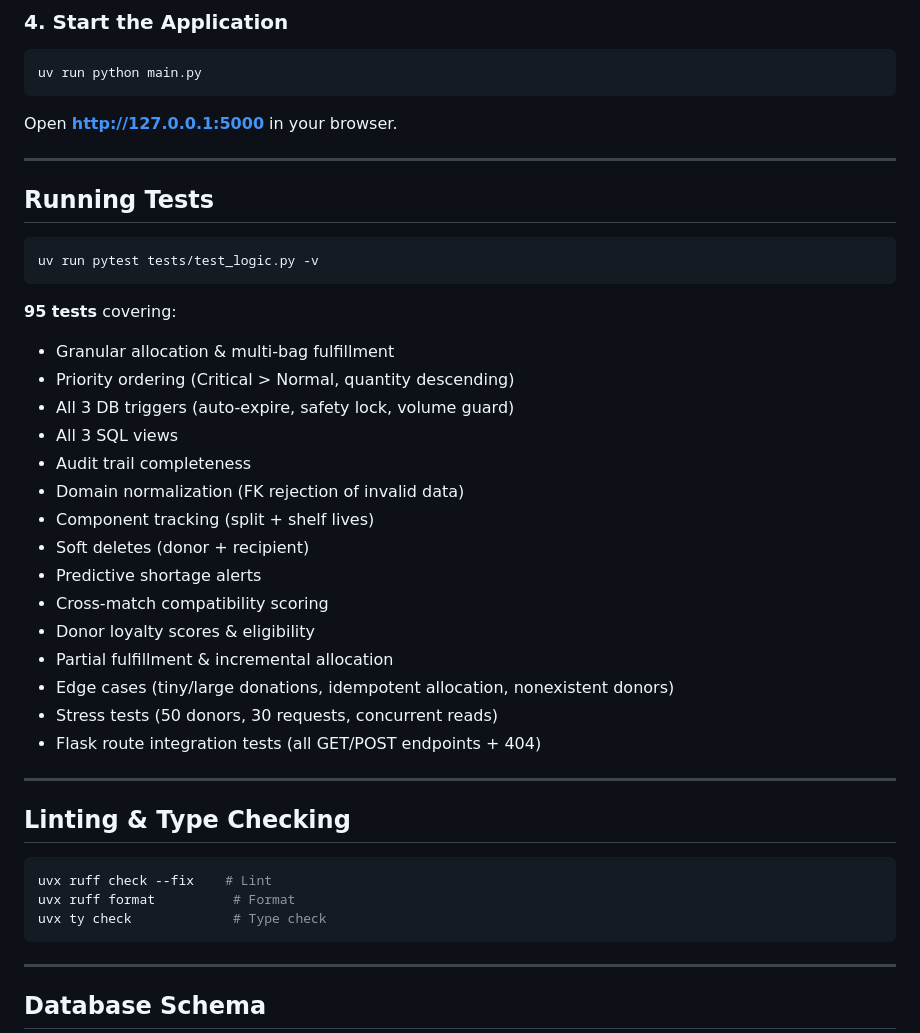
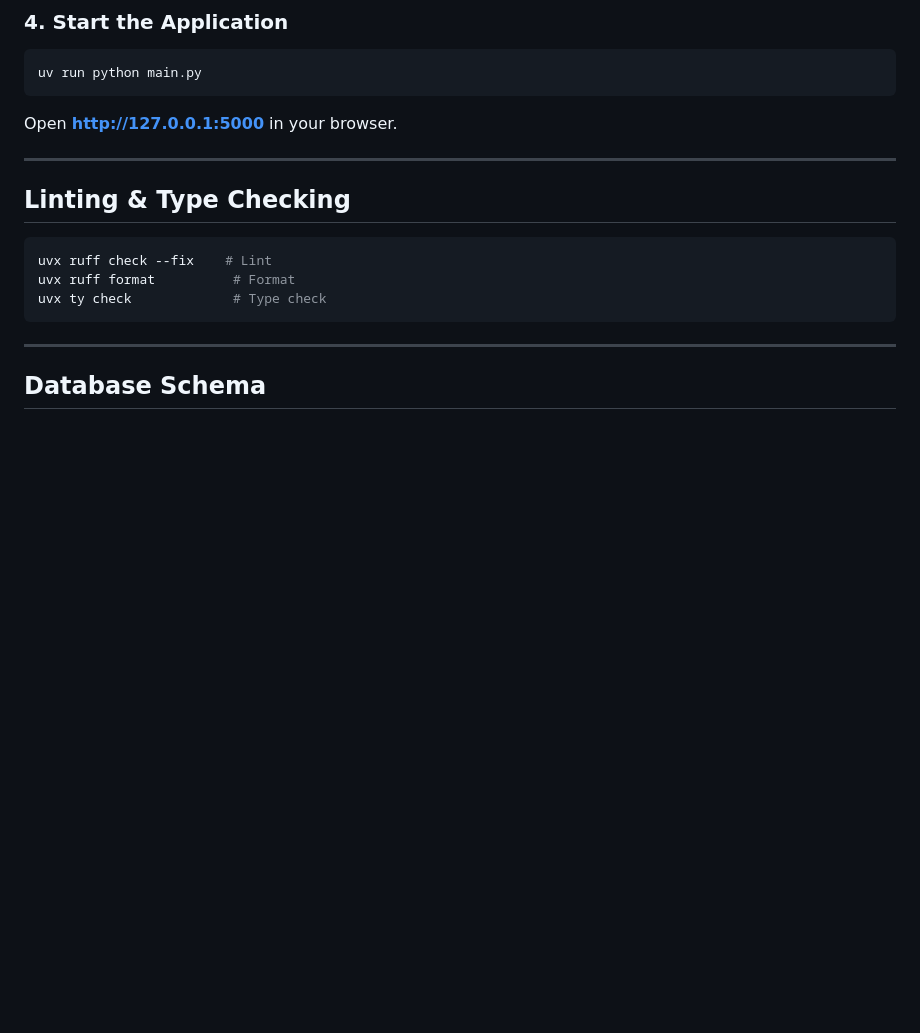
Before and after one commit to 990aa/blood-bank-ms, a Markdown page: README.md, the part around the change. Rendered like a GitHub page; blank space fills up the shorter version.

Commit message:
Remove outdated Running Tests section from README for clarity

````diff
--- a/README.md
+++ b/README.md
@@ -70,31 +70,6 @@ uv run python main.py
 ```
 
 Open **http://127.0.0.1:5000** in your browser.
-
----
-
-## Running Tests
-
-```bash
-uv run pytest tests/test_logic.py -v
-```
-
-**95 tests** covering:
-- Granular allocation & multi-bag fulfillment
-- Priority ordering (Critical > Normal, quantity descending)
-- All 3 DB triggers (auto-expire, safety lock, volume guard)
-- All 3 SQL views
-- Audit trail completeness
-- Domain normalization (FK rejection of invalid data)
-- Component tracking (split + shelf lives)
-- Soft deletes (donor + recipient)
-- Predictive shortage alerts
-- Cross-match compatibility scoring
-- Donor loyalty scores & eligibility
-- Partial fulfillment & incremental allocation
-- Edge cases (tiny/large donations, idempotent allocation, nonexistent donors)
-- Stress tests (50 donors, 30 requests, concurrent reads)
-- Flask route integration tests (all GET/POST endpoints + 404)
 
 ---
 
````
